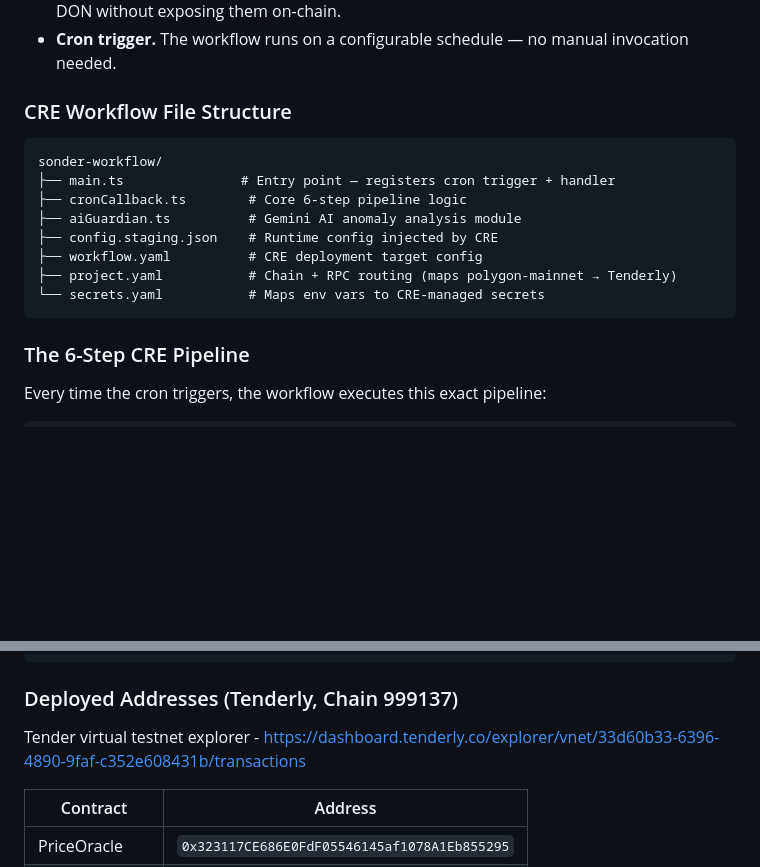
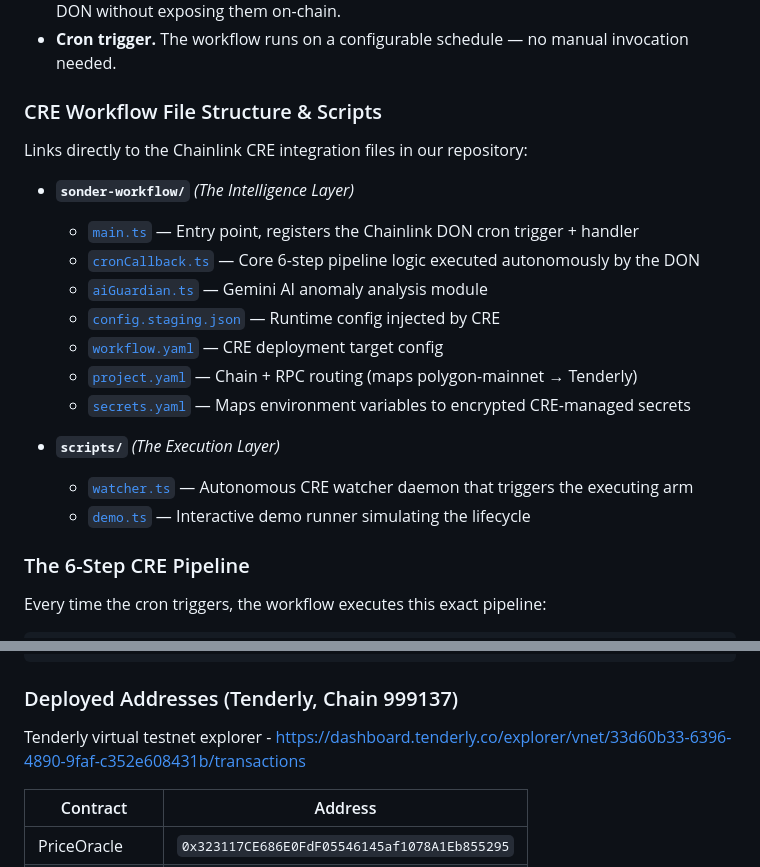
Before and after one commit to Michael-Nwachukwu/sonder, a Markdown page: README.md, 2 parts joined by grey strips. Rendered like a GitHub page; blank space fills up the shorter version.

Commit message:
docs: update README.md

````diff
--- a/README.md
+++ b/README.md
@@ -94,18 +93,22 @@ Traditional lending protocols need centralized backend servers to monitor prices
 - **Secrets are managed by CRE.** API keys (Gemini, Polymarket) are injected securely by the DON without exposing them on-chain.
 - **Cron trigger.** The workflow runs on a configurable schedule — no manual invocation needed.
 
-### CRE Workflow File Structure
+### CRE Workflow File Structure & Scripts
 
-```
-sonder-workflow/
-├── main.ts               # Entry point — registers cron trigger + handler
-├── cronCallback.ts        # Core 6-step pipeline logic
-├── aiGuardian.ts          # Gemini AI anomaly analysis module
-├── config.staging.json    # Runtime config injected by CRE
-├── workflow.yaml          # CRE deployment target config
-├── project.yaml           # Chain + RPC routing (maps polygon-mainnet → Tenderly)
-└── secrets.yaml           # Maps env vars to CRE-managed secrets
-```
+Links directly to the Chainlink CRE integration files in our repository:
+
+- **`sonder-workflow/`** *(The Intelligence Layer)*
+  - [`main.ts`](https://github.com/Michael-Nwachukwu/sonder/blob/main/sonder-workflow/main.ts) — Entry point, registers the Chainlink DON cron trigger + handler
+  - [`cronCallback.ts`](https://github.com/Michael-Nwachukwu/sonder/blob/main/sonder-workflow/cronCallback.ts) — Core 6-step pipeline logic executed autonomously by the DON
+  - [`aiGuardian.ts`](https://github.com/Michael-Nwachukwu/sonder/blob/main/sonder-workflow/aiGuardian.ts) — Gemini AI anomaly analysis module
+  - [`config.staging.json`](https://github.com/Michael-Nwachukwu/sonder/blob/main/sonder-workflow/config.staging.json) — Runtime config injected by CRE
+  - [`workflow.yaml`](https://github.com/Michael-Nwachukwu/sonder/blob/main/sonder-workflow/workflow.yaml) — CRE deployment target config
+  - [`project.yaml`](https://github.com/Michael-Nwachukwu/sonder/blob/main/sonder-workflow/project.yaml) — Chain + RPC routing (maps polygon-mainnet → Tenderly)
+  - [`secrets.yaml`](https://github.com/Michael-Nwachukwu/sonder/blob/main/sonder-workflow/secrets.yaml) — Maps environment variables to encrypted CRE-managed secrets
+
+- **`scripts/`** *(The Execution Layer)*
+  - [`watcher.ts`](https://github.com/Michael-Nwachukwu/sonder/blob/main/scripts/watcher.ts) — Autonomous CRE watcher daemon that triggers the executing arm
+  - [`demo.ts`](https://github.com/Michael-Nwachukwu/sonder/blob/main/scripts/demo.ts) — Interactive demo runner simulating the lifecycle
 
 ### The 6-Step CRE Pipeline
 
@@ -270,7 +273,7 @@ Examples:
 
 ### Deployed Addresses (Tenderly, Chain 999137)
 
-Tender virtual testnet explorer - https://dashboard.tenderly.co/explorer/vnet/33d60b33-6396-4890-9faf-c352e608431b/transactions
+Tenderly virtual testnet explorer - <https://dashboard.tenderly.co/explorer/vnet/33d60b33-6396-4890-9faf-c352e608431b/transactions>
 
 | Contract | Address |
 |---|---|
````
Also changed, not shown: other parts of README.md (+0 -1 lines).
